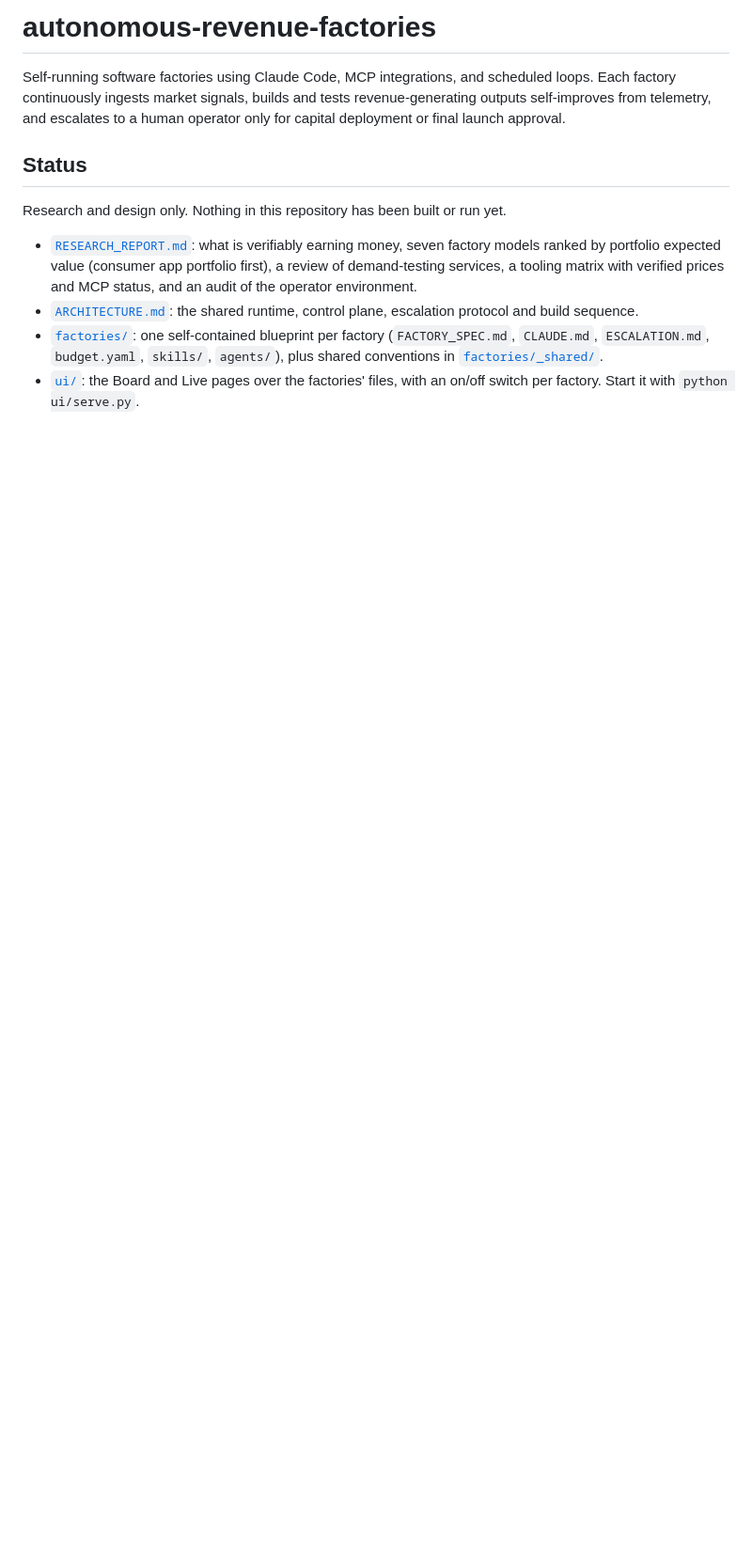
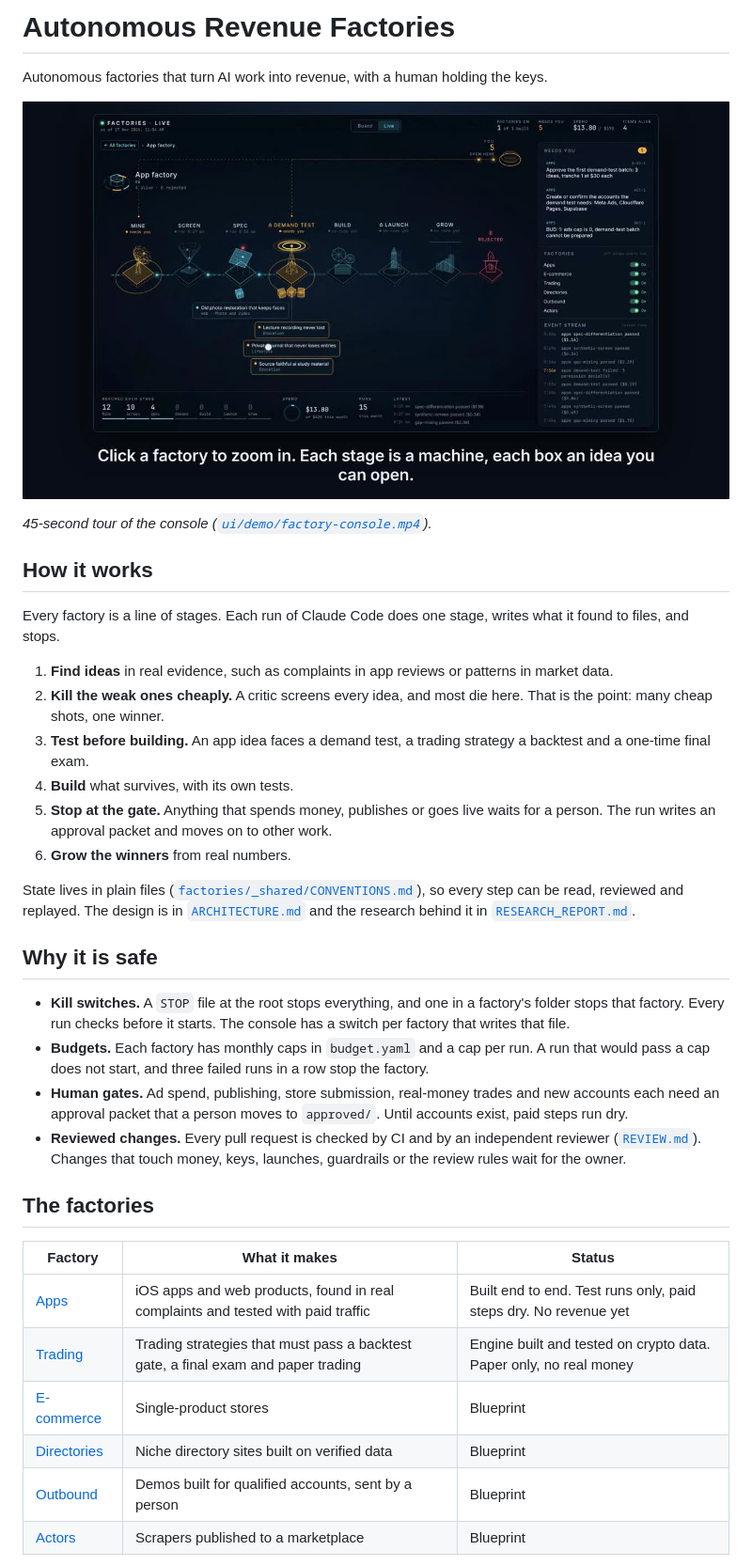
Before and after one commit to TirthParikh27/autonomous-revenue-factories, a Markdown page: README.md, the part around one of its changes. Shown at 94% size. Rendered like a GitHub page; pictures changed too: ui/demo/factory-console.jpg (added); blank space fills up the shorter version.

```diff
--- a/README.md
+++ b/README.md
@@ -1,11 +1,39 @@
-# autonomous-revenue-factories
-Self-running software factories using Claude Code, MCP integrations, and scheduled loops. Each factory continuously ingests market signals, builds and tests revenue-generating outputs self-improves from telemetry, and escalates to a human operator only for capital deployment or final launch approval.
+# Autonomous Revenue Factories
 
-## Status
+Autonomous factories that turn AI work into revenue, with a human holding the keys.
 
-Research and design only. Nothing in this repository has been built or run yet.
+[![Demo of the factory console: click to play](ui/demo/factory-console.jpg)](ui/demo/factory-console.mp4)
 
-- [`RESEARCH_REPORT.md`](RESEARCH_REPORT.md): what is verifiably earning money, seven factory models ranked by portfolio expected value (consumer app portfolio first), a review of demand-testing services, a tooling matrix with verified prices and MCP status, and an audit of the operator environment.
-- [`ARCHITECTURE.md`](ARCHITECTURE.md): the shared runtime, control plane, escalation protocol and build sequence.
-- [`factories/`](factories/): one self-contained blueprint per factory (`FACTORY_SPEC.md`, `CLAUDE.md`, `ESCALATION.md`, `budget.yaml`, `skills/`, `agents/`), plus shared conventions in [`factories/_shared/`](factories/_shared/).
-- [`ui/`](ui/): the Board and Live pages over the factories' files, with an on/off switch per factory. Start it with `python ui/serve.py`.
+*45-second tour of the console ([`ui/demo/factory-console.mp4`](ui/demo/factory-console.mp4)).*
+
+## How it works
+
+Every factory is a line of stages. Each run of Claude Code does one stage, writes what it found to files, and stops.
+
+1. **Find ideas** in real evidence, such as complaints in app reviews or patterns in market data.
+2. **Kill the weak ones cheaply.** A critic screens every idea, and most die here. That is the point: many cheap shots, one winner.
+3. **Test before building.** An app idea faces a demand test, a trading strategy a backtest and a one-time final exam.
+4. **Build** what survives, with its own tests.
+5. **Stop at the gate.** Anything that spends money, publishes or goes live waits for a person. The run writes an approval packet and moves on to other work.
+6. **Grow the winners** from real numbers.
+
+State lives in plain files ([`factories/_shared/CONVENTIONS.md`](factories/_shared/CONVENTIONS.md)), so every step can be read, reviewed and replayed. The design is in [`ARCHITECTURE.md`](ARCHITECTURE.md) and the research behind it in [`RESEARCH_REPORT.md`](RESEARCH_REPORT.md).
+
+## Why it is safe
+
+- **Kill switches.** A `STOP` file at the root stops everything, and one in a factory's folder stops that factory. Every run checks before it starts. The console has a switch per factory that writes that file.
+- **Budgets.** Each factory has monthly caps in `budget.yaml` and a cap per run. A run that would pass a cap does not start, and three failed runs in a row stop the factory.
+- **Human gates.** Ad spend, publishing, store submission, real-money trades and new accounts each need an approval packet that a person moves to `approved/`. Until accounts exist, paid steps run dry.
+- **Reviewed changes.** Every pull request is checked by CI and by an independent reviewer ([`REVIEW.md`](REVIEW.md)). Changes that touch money, keys, launches, guardrails or the review rules wait for the owner.
+
+## The factories
+
+| Factory | What it makes | Status |
+|---|---|---|
+| [Apps](factories/a-consumer-apps/) | iOS apps and web products, found in real complaints and tested with paid traffic | Built end to end. Test runs only, paid steps dry. No revenue yet |
+| [Trading](factories/c-trading/) | Trading strategies that must pass a backtest gate, a final exam and paper trading | Engine built and tested on crypto data. Paper only, no real money |
+| [E-commerce](factories/b-ecommerce/) | Single-product stores | Blueprint |
+| [Directories](factories/d-directories/) | Niche directory sites built on verified data | Blueprint |
+| [Outbound](factories/e-outbound/) | Demos built for qualified accounts, sent by a person | Blueprint |
+| [Actors](factories/f-apify-actors/) | Scrapers published to a marketplace | Blueprint |
+
```
Also changed, not shown: other parts of README.md (+29 -0 lines), 3 other files.
